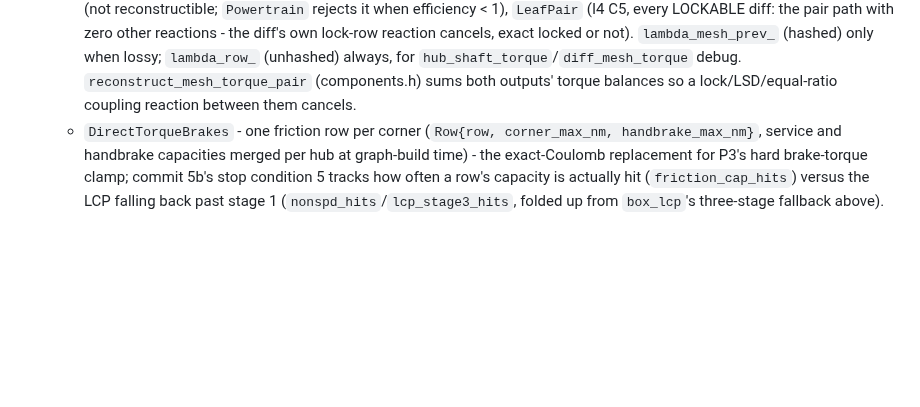
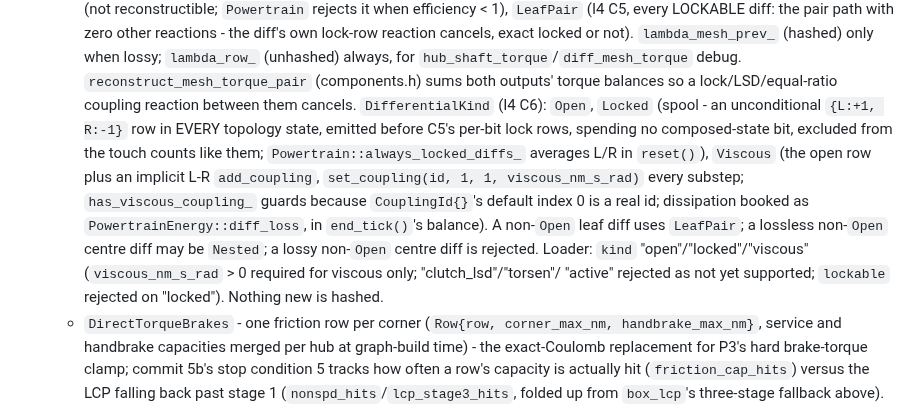
Before and after one commit to SebastianDanielFrenz/physics_sim, a Markdown page: CLAUDE.md, the part around one of its changes. Rendered like a GitHub page; blank space fills up the shorter version.

Commit message:
docs: CLAUDE.md covers I4 C6 locked/viscous diffs
Co-Authored-By: Claude Opus 5.5 <noreply@anthropic.com>

```diff
--- a/CLAUDE.md
+++ b/CLAUDE.md
@@ -1038,7 +1038,20 @@ not on `ps_core`'s public include path).
     `lambda_row_` (unhashed) always, for `hub_shaft_torque`/`diff_mesh_torque`
     debug. `reconstruct_mesh_torque_pair` (components.h) sums both outputs'
     torque balances so a lock/LSD/equal-ratio coupling reaction between them
-    cancels.
+    cancels. `DifferentialKind` (I4 C6): `Open`, `Locked` (spool - an
+    unconditional `{L:+1, R:-1}` row in EVERY topology state, emitted before
+    C5's per-bit lock rows, spending no composed-state bit, excluded from the
+    touch counts like them; `Powertrain::always_locked_diffs_` averages L/R in
+    `reset()`), `Viscous` (the open row plus an implicit L-R
+    `add_coupling`, `set_coupling(id, 1, 1, viscous_nm_s_rad)` every substep;
+    `has_viscous_coupling_` guards because `CouplingId{}`'s default index 0
+    is a real id; dissipation booked as `PowertrainEnergy::diff_loss`, in
+    `end_tick()`'s balance). A non-`Open` leaf diff uses `LeafPair`; a
+    lossless non-`Open` centre diff may be `Nested`; a lossy non-`Open` centre
+    diff is rejected. Loader: `kind` "open"/"locked"/"viscous"
+    (`viscous_nm_s_rad` > 0 required for viscous only; "clutch_lsd"/"torsen"/
+    "active" rejected as not yet supported; `lockable` rejected on "locked").
+    Nothing new is hashed.
   - `DirectTorqueBrakes` - one friction row per corner (`Row{row,
     corner_max_nm, handbrake_max_nm}`, service and handbrake capacities
     merged per hub at graph-build time) - the exact-Coulomb replacement for
```
Also changed, not shown: other parts of CLAUDE.md (+1 -1 lines).
